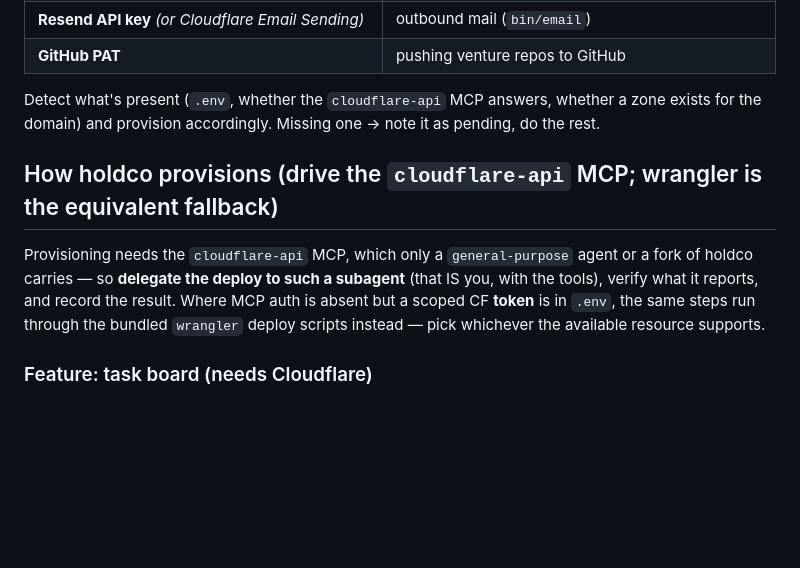
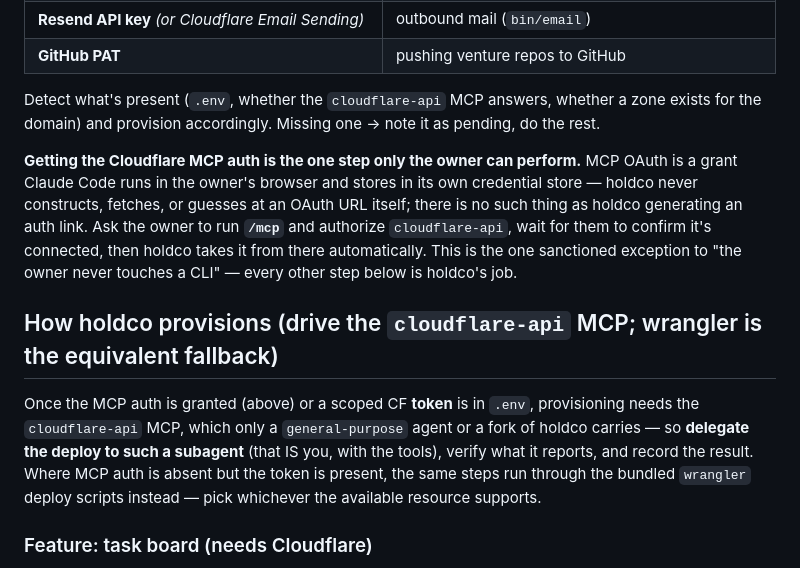
Before and after one commit to jeffpeterson/holdco-starter, a Markdown page: docs/PROVISIONING.md, the part around the change. Rendered like a GitHub page; blank space fills up the shorter version.

```diff
--- a/docs/PROVISIONING.md
+++ b/docs/PROVISIONING.md
@@ -38,13 +38,21 @@ backlog with email disabled.
 Detect what's present (`.env`, whether the `cloudflare-api` MCP answers, whether a zone exists for
 the domain) and provision accordingly. Missing one → note it as pending, do the rest.
 
+**Getting the Cloudflare MCP auth is the one step only the owner can perform.** MCP OAuth is a
+grant Claude Code runs in the owner's browser and stores in its own credential store — holdco
+never constructs, fetches, or guesses at an OAuth URL itself; there is no such thing as holdco
+generating an auth link. Ask the owner to run **`/mcp`** and authorize `cloudflare-api`, wait for
+them to confirm it's connected, then holdco takes it from there automatically. This is the one
+sanctioned exception to "the owner never touches a CLI" — every other step below is holdco's job.
+
 ## How holdco provisions (drive the `cloudflare-api` MCP; wrangler is the equivalent fallback)
 
-Provisioning needs the `cloudflare-api` MCP, which only a `general-purpose` agent or a fork of
-holdco carries — so **delegate the deploy to such a subagent** (that IS you, with the tools),
-verify what it reports, and record the result. Where MCP auth is absent but a scoped CF **token**
-is in `.env`, the same steps run through the bundled `wrangler` deploy scripts instead — pick
-whichever the available resource supports.
+Once the MCP auth is granted (above) or a scoped CF **token** is in `.env`, provisioning needs the
+`cloudflare-api` MCP, which only a `general-purpose` agent or a fork of holdco carries — so
+**delegate the deploy to such a subagent** (that IS you, with the tools), verify what it reports,
+and record the result. Where MCP auth is absent but the token is present, the same steps run
+through the bundled `wrangler` deploy scripts instead — pick whichever the available resource
+supports.
 
 ### Feature: task board (needs Cloudflare)
 
```
Also changed, not shown: .claude/agents/holdco.md (+14 -7 lines), README.md (+10 -7 lines).
